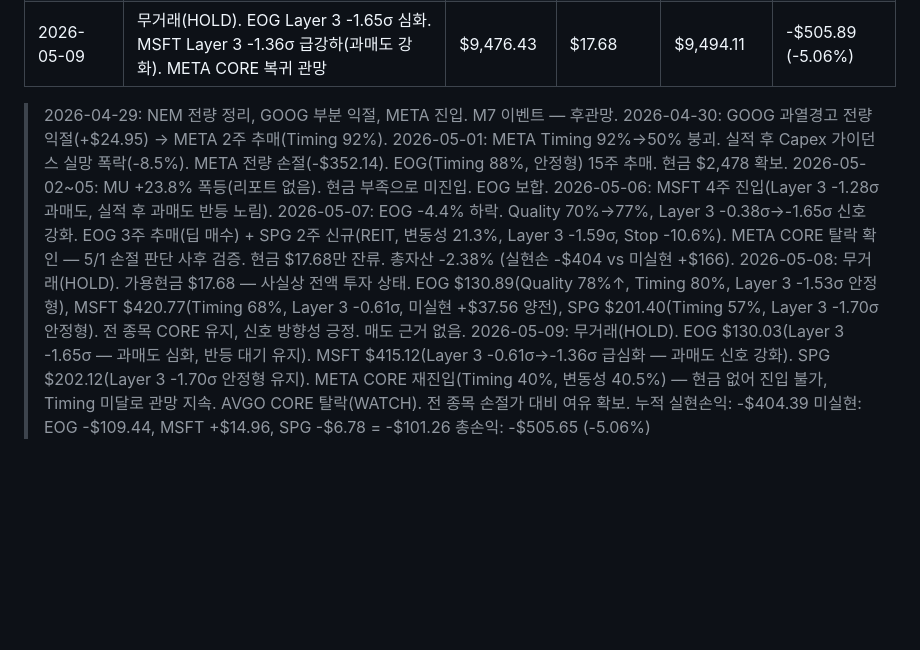
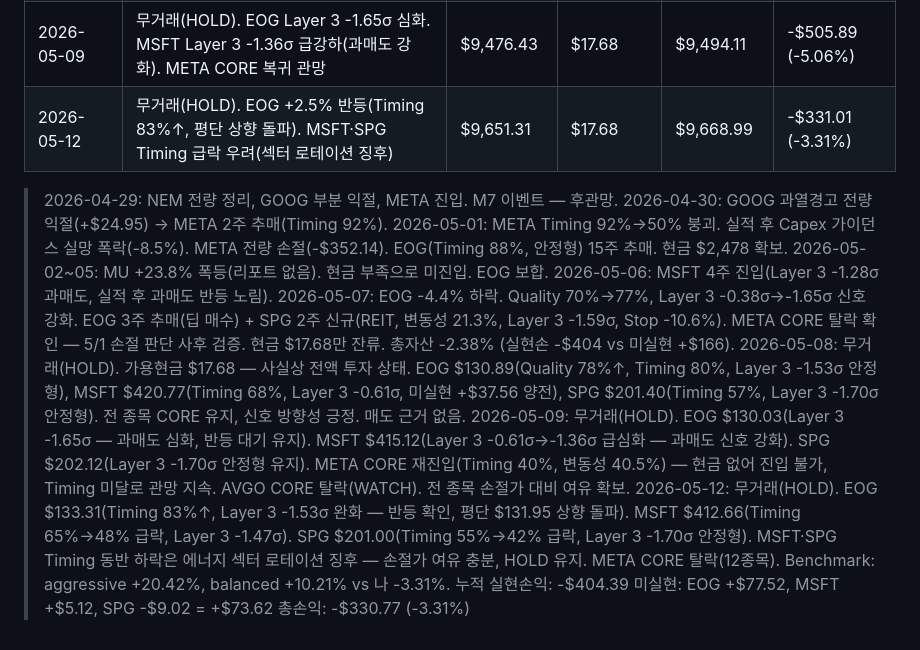
Before and after one commit to nanowon/260304_Claude-TRPG, a Markdown page: mock_portfolio.md, the part around one of its changes. GitHub-like rendering; blank space fills up the shorter version.

Commit message:
Update portfolio: 2026-05-12 전 종목 HOLD, 총자산 -3.31%
EOG +2.5% 반등(Timing 83%↑, 평단 상향 돌파 흑자 전환)
MSFT·SPG Timing 동반 급락(섹터 로테이션 징후) — Layer 3 과매도 유지로 HOLD
META CORE 탈락(12종목). 가용현금 $17.68 신규 진입 불가.

https://claude.ai/code/session_01VWEX91E8Ffj4VqUr3TN8HL

```diff
--- a/mock_portfolio.md
+++ b/mock_portfolio.md
@@ -54,6 +54,7 @@
 | 2026-05-07 | EOG -4.4% 하락(Layer 3 -1.65σ). 3주 추매 + SPG 2주 신규. 현금 소진 | $9,744.19 | $17.68 | $9,761.87 | -$238.13 (-2.38%) |
 | 2026-05-08 | 무거래(HOLD). EOG -0.8% 추가하락(-1.53σ 유지). MSFT +2.2% 반등. 현금 $17.68 소진 상태 | $9,546.61 | $17.68 | $9,564.29 | -$435.71 (-4.36%) |
 | 2026-05-09 | 무거래(HOLD). EOG Layer 3 -1.65σ 심화. MSFT Layer 3 -1.36σ 급강하(과매도 강화). META CORE 복귀 관망 | $9,476.43 | $17.68 | $9,494.11 | -$505.89 (-5.06%) |
+| 2026-05-12 | 무거래(HOLD). EOG +2.5% 반등(Timing 83%↑, 평단 상향 돌파). MSFT·SPG Timing 급락 우려(섹터 로테이션 징후) | $9,651.31 | $17.68 | $9,668.99 | -$331.01 (-3.31%) |
 
 > 2026-04-29: NEM 전량 정리, GOOG 부분 익절, META 진입. M7 이벤트 — 후관망.
 > 2026-04-30: GOOG 과열경고 전량 익절(+$24.95) → META 2주 추매(Timing 92%).
@@ -72,6 +73,10 @@
 >   MSFT $415.12(Layer 3 -0.61σ→-1.36σ 급심화 — 과매도 신호 강화). SPG $202.12(Layer 3 -1.70σ 안정형 유지).
 >   META CORE 재진입(Timing 40%, 변동성 40.5%) — 현금 없어 진입 불가, Timing 미달로 관망 지속.
 >   AVGO CORE 탈락(WATCH). 전 종목 손절가 대비 여유 확보.
+> 2026-05-12: 무거래(HOLD). EOG $133.31(Timing 83%↑, Layer 3 -1.53σ 완화 — 반등 확인, 평단 $131.95 상향 돌파).
+>   MSFT $412.66(Timing 65%→48% 급락, Layer 3 -1.47σ). SPG $201.00(Timing 55%→42% 급락, Layer 3 -1.70σ 안정형).
+>   MSFT·SPG Timing 동반 하락은 에너지 섹터 로테이션 징후 — 손절가 여유 충분, HOLD 유지.
+>   META CORE 탈락(12종목). Benchmark: aggressive +20.42%, balanced +10.21% vs 나 -3.31%.
 > 누적 실현손익: -$404.39
-> 미실현: EOG -$109.44, MSFT +$14.96, SPG -$6.78 = -$101.26
-> 총손익: -$505.65 (-5.06%)
+> 미실현: EOG +$77.52, MSFT +$5.12, SPG -$9.02 = +$73.62
+> 총손익: -$330.77 (-3.31%)
```
Also changed, not shown: other parts of mock_portfolio.md (+3 -3 lines).
